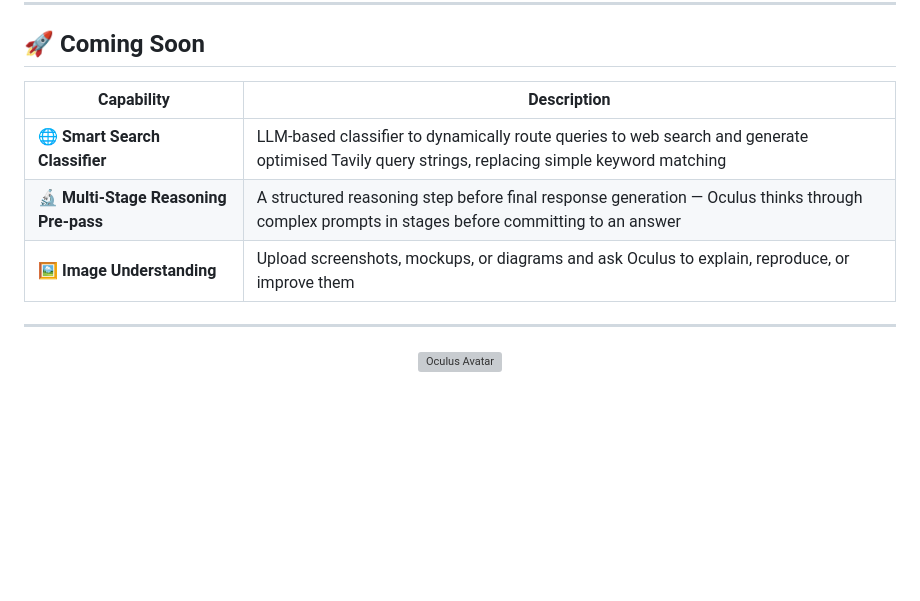
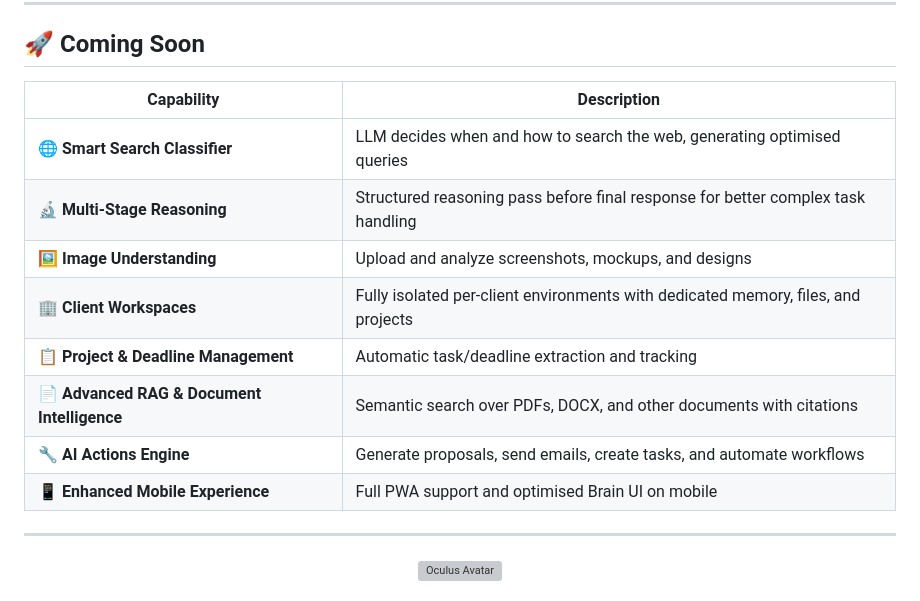
Before and after one commit to MarzWars/oculusai, a Markdown page: README.md, the part around the change. GitHub-like rendering; blank space fills up the shorter version; grey boxes are pictures that could not be loaded.

Commit message:
Revise capabilities section in README

```diff
--- a/README.md
+++ b/README.md
@@ -230,11 +230,16 @@ Add credits at: [openrouter.ai → Settings → Credits](https://openrouter.ai/s
 
 ## 🚀 Coming Soon
 
-| Capability | Description |
-|---|---|
-| 🌐 **Smart Search Classifier** | LLM-based classifier to dynamically route queries to web search and generate optimised Tavily query strings, replacing simple keyword matching |
-| 🔬 **Multi-Stage Reasoning Pre-pass** | A structured reasoning step before final response generation — Oculus thinks through complex prompts in stages before committing to an answer |
-| 🖼️ **Image Understanding** | Upload screenshots, mockups, or diagrams and ask Oculus to explain, reproduce, or improve them |
+| Capability                          | Description |
+|-------------------------------------|-----------|
+| 🌐 **Smart Search Classifier**      | LLM decides when and how to search the web, generating optimised queries |
+| 🔬 **Multi-Stage Reasoning**        | Structured reasoning pass before final response for better complex task handling |
+| 🖼️ **Image Understanding**         | Upload and analyze screenshots, mockups, and designs |
+| 🏢 **Client Workspaces**            | Fully isolated per-client environments with dedicated memory, files, and projects |
+| 📋 **Project & Deadline Management**| Automatic task/deadline extraction and tracking |
+| 📄 **Advanced RAG & Document Intelligence** | Semantic search over PDFs, DOCX, and other documents with citations |
+| 🔧 **AI Actions Engine**            | Generate proposals, send emails, create tasks, and automate workflows |
+| 📱 **Enhanced Mobile Experience**   | Full PWA support and optimised Brain UI on mobile |
 
 ---
 
```
